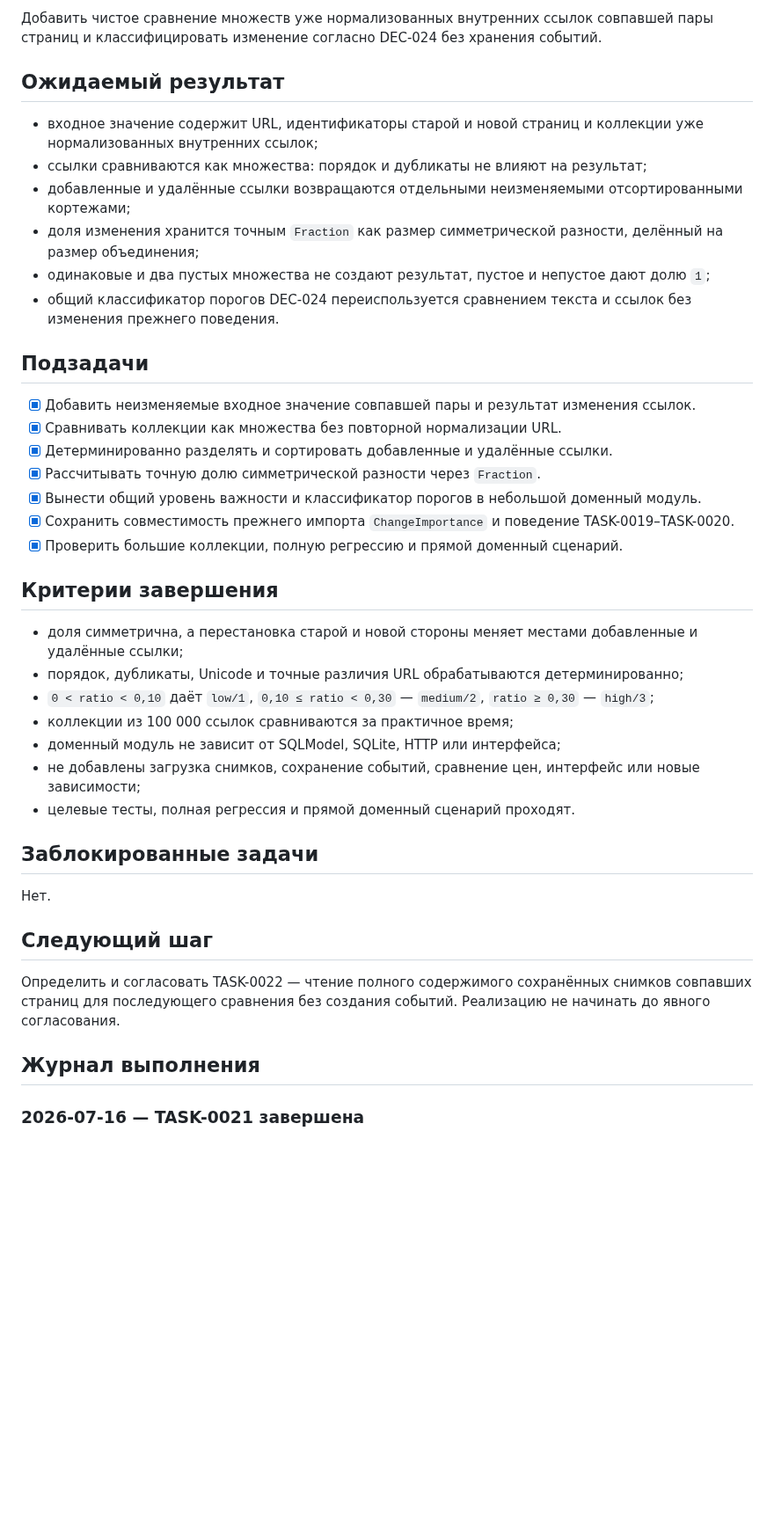
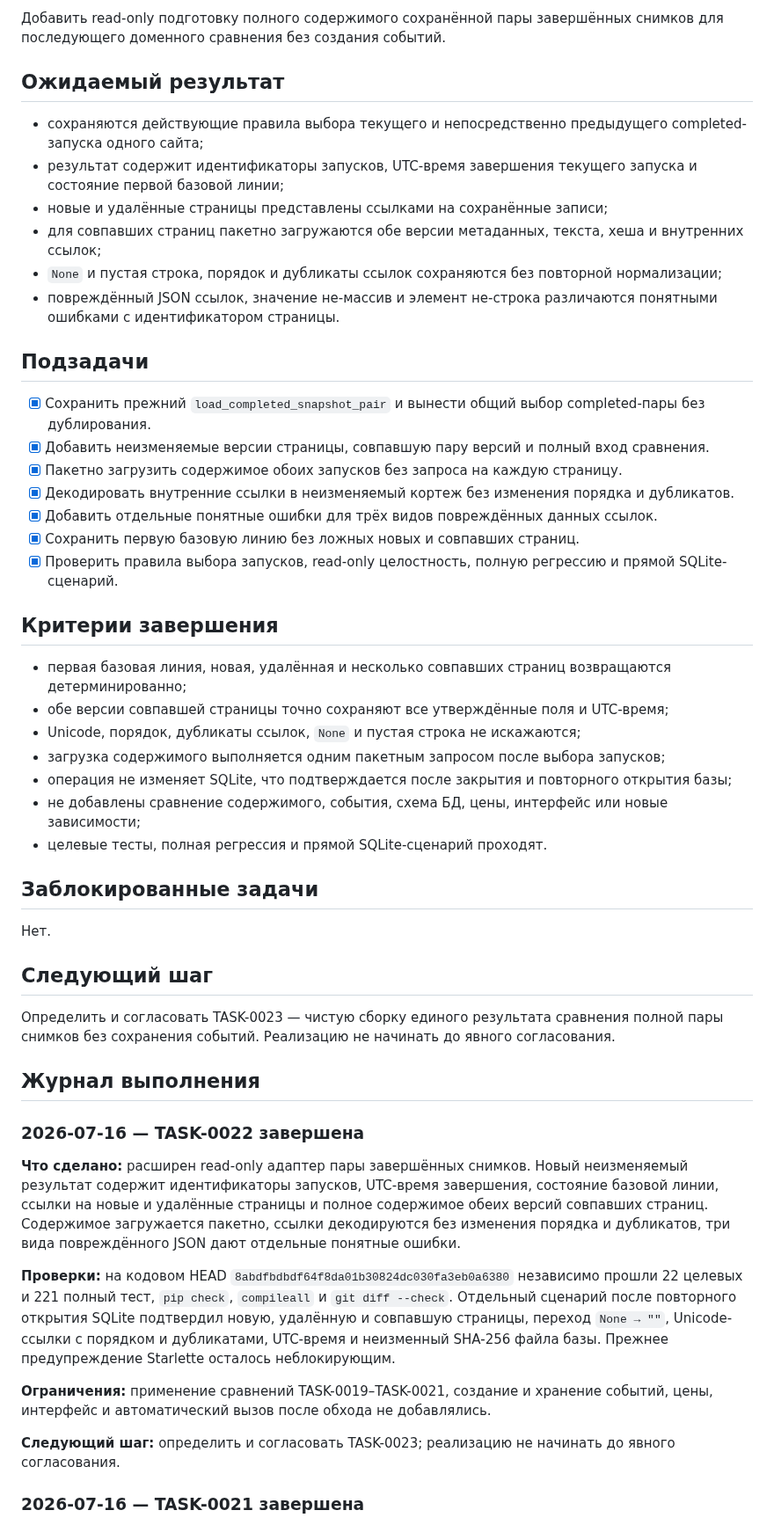
Before and after one commit to Jenechek/Marketing-Intelligence-Architect, a Markdown page: TASKS.md, the part around one of its changes. Shown at 88% size. Drawn GitHub-style; blank space fills up the shorter version.

Commit message:
docs: принять TASK-0022

```diff
--- a/TASKS.md
+++ b/TASKS.md
@@ -10,34 +10,34 @@
 
-Добавить чистое сравнение множеств уже нормализованных внутренних ссылок совпавшей пары страниц и классифицировать изменение согласно DEC-024 без хранения событий.
+Добавить read-only подготовку полного содержимого сохранённой пары завершённых снимков для последующего доменного сравнения без создания событий.
 
 ## Ожидаемый результат
 
-- входное значение содержит URL, идентификаторы старой и новой страниц и коллекции уже нормализованных внутренних ссылок;
-- ссылки сравниваются как множества: порядок и дубликаты не влияют на результат;
-- добавленные и удалённые ссылки возвращаются отдельными неизменяемыми отсортированными кортежами;
-- доля изменения хранится точным `Fraction` как размер симметрической разности, делённый на размер объединения;
-- одинаковые и два пустых множества не создают результат, пустое и непустое дают долю `1`;
-- общий классификатор порогов DEC-024 переиспользуется сравнением текста и ссылок без изменения прежнего поведения.
+- сохраняются действующие правила выбора текущего и непосредственно предыдущего completed-запуска одного сайта;
+- результат содержит идентификаторы запусков, UTC-время завершения текущего запуска и состояние первой базовой линии;
+- новые и удалённые страницы представлены ссылками на сохранённые записи;
+- для совпавших страниц пакетно загружаются обе версии метаданных, текста, хеша и внутренних ссылок;
+- `None` и пустая строка, порядок и дубликаты ссылок сохраняются без повторной нормализации;
+- повреждённый JSON ссылок, значение не-массив и элемент не-строка различаются понятными ошибками с идентификатором страницы.
 
 ## Подзадачи
 
-- [x] Добавить неизменяемые входное значение совпавшей пары и результат изменения ссылок.
-- [x] Сравнивать коллекции как множества без повторной нормализации URL.
-- [x] Детерминированно разделять и сортировать добавленные и удалённые ссылки.
-- [x] Рассчитывать точную долю симметрической разности через `Fraction`.
-- [x] Вынести общий уровень важности и классификатор порогов в небольшой доменный модуль.
-- [x] Сохранить совместимость прежнего импорта `ChangeImportance` и поведение TASK-0019–TASK-0020.
-- [x] Проверить большие коллекции, полную регрессию и прямой доменный сценарий.
+- [x] Сохранить прежний `load_completed_snapshot_pair` и вынести общий выбор completed-пары без дублирования.
+- [x] Добавить неизменяемые версии страницы, совпавшую пару версий и полный вход сравнения.
+- [x] Пакетно загрузить содержимое обоих запусков без запроса на каждую страницу.
+- [x] Декодировать внутренние ссылки в неизменяемый кортеж без изменения порядка и дубликатов.
+- [x] Добавить отдельные понятные ошибки для трёх видов повреждённых данных ссылок.
+- [x] Сохранить первую базовую линию без ложных новых и совпавших страниц.
+- [x] Проверить правила выбора запусков, read-only целостность, полную регрессию и прямой SQLite-сценарий.
 
 ## Критерии завершения
 
-- доля симметрична, а перестановка старой и новой стороны меняет местами добавленные и удалённые ссылки;
-- порядок, дубликаты, Unicode и точные различия URL обрабатываются детерминированно;
-- `0 < ratio < 0,10` даёт `low/1`, `0,10 ≤ ratio < 0,30` — `medium/2`, `ratio ≥ 0,30` — `high/3`;
-- коллекции из 100 000 ссылок сравниваются за практичное время;
-- доменный модуль не зависит от SQLModel, SQLite, HTTP или интерфейса;
-- не добавлены загрузка снимков, сохранение событий, сравнение цен, интерфейс или новые зависимости;
-- целевые тесты, полная регрессия и прямой доменный сценарий проходят.
+- первая базовая линия, новая, удалённая и несколько совпавших страниц возвращаются детерминированно;
+- обе версии совпавшей страницы точно сохраняют все утверждённые поля и UTC-время;
+- Unicode, порядок, дубликаты ссылок, `None` и пустая строка не искажаются;
+- загрузка содержимого выполняется одним пакетным запросом после выбора запусков;
+- операция не изменяет SQLite, что подтверждается после закрытия и повторного открытия базы;
+- не добавлены сравнение содержимого, события, схема БД, цены, интерфейс или новые зависимости;
+- целевые тесты, полная регрессия и прямой SQLite-сценарий проходят.
 
 ## Заблокированные задачи
 
@@ -45,9 +45,19 @@
 
 ## Следующий шаг
 
-Определить и согласовать TASK-0022 — чтение полного содержимого сохранённых снимков совпавших страниц для последующего сравнения без создания событий. Реализацию не начинать до явного согласования.
+Определить и согласовать TASK-0023 — чистую сборку единого результата сравнения полной пары снимков без сохранения событий. Реализацию не начинать до явного согласования.
 
 ## Журнал выполнения
+
+### 2026-07-16 — TASK-0022 завершена
+
+**Что сделано:** расширен read-only адаптер пары завершённых снимков. Новый неизменяемый результат содержит идентификаторы запусков, UTC-время завершения, состояние базовой линии, ссылки на новые и удалённые страницы и полное содержимое обеих версий совпавших страниц. Содержимое загружается пакетно, ссылки декодируются без изменения порядка и дубликатов, три вида повреждённого JSON дают отдельные понятные ошибки.
+
+**Проверки:** на кодовом HEAD `8abdfbdbdf64f8da01b30824dc030fa3eb0a6380` независимо прошли 22 целевых и 221 полный тест, `pip check`, `compileall` и `git diff --check`. Отдельный сценарий после повторного открытия SQLite подтвердил новую, удалённую и совпавшую страницы, переход `None → ""`, Unicode-ссылки с порядком и дубликатами, UTC-время и неизменный SHA-256 файла базы. Прежнее предупреждение Starlette осталось неблокирующим.
+
+**Ограничения:** применение сравнений TASK-0019–TASK-0021, создание и хранение событий, цены, интерфейс и автоматический вызов после обхода не добавлялись.
+
+**Следующий шаг:** определить и согласовать TASK-0023; реализацию не начинать до явного согласования.
 
 ### 2026-07-16 — TASK-0021 завершена
 
```
Also changed, not shown: other parts of TASKS.md (+1 -1 lines).
